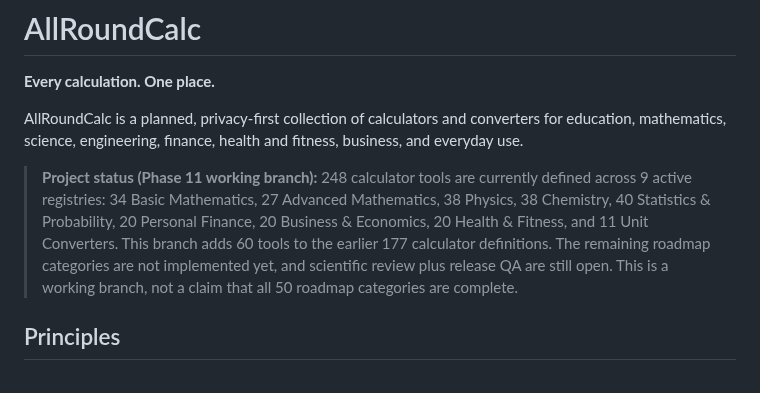
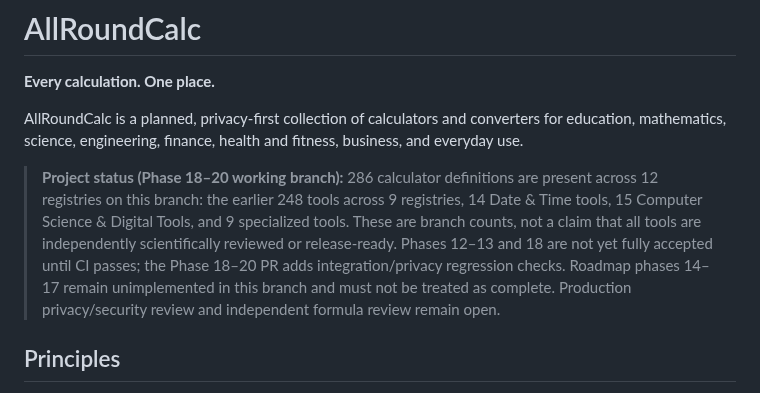
Before and after one commit to clerfit/AllRoundCalc, a Markdown page: README.md, the part around the change. Rendered like a GitHub page.

Commit message:
Document Phase 18–20 branch scope and verification status

```diff
--- a/README.md
+++ b/README.md
@@ -4,7 +4,7 @@
 
 AllRoundCalc is a planned, privacy-first collection of calculators and converters for education, mathematics, science, engineering, finance, health and fitness, business, and everyday use.
 
-> **Project status (Phase 11 working branch):** 248 calculator tools are currently defined across 9 active registries: 34 Basic Mathematics, 27 Advanced Mathematics, 38 Physics, 38 Chemistry, 40 Statistics & Probability, 20 Personal Finance, 20 Business & Economics, 20 Health & Fitness, and 11 Unit Converters. This branch adds 60 tools to the earlier 177 calculator definitions. The remaining roadmap categories are not implemented yet, and scientific review plus release QA are still open. This is a working branch, not a claim that all 50 roadmap categories are complete.
+> **Project status (Phase 18–20 working branch):** 286 calculator definitions are present across 12 registries on this branch: the earlier 248 tools across 9 registries, 14 Date & Time tools, 15 Computer Science & Digital Tools, and 9 specialized tools. These are branch counts, not a claim that all tools are independently scientifically reviewed or release-ready. Phases 12–13 and 18 are not yet fully accepted until CI passes; the Phase 18–20 PR adds integration/privacy regression checks. Roadmap phases 14–17 remain unimplemented in this branch and must not be treated as complete. Production privacy/security review and independent formula review remain open.
 
 ## Principles
 
```
